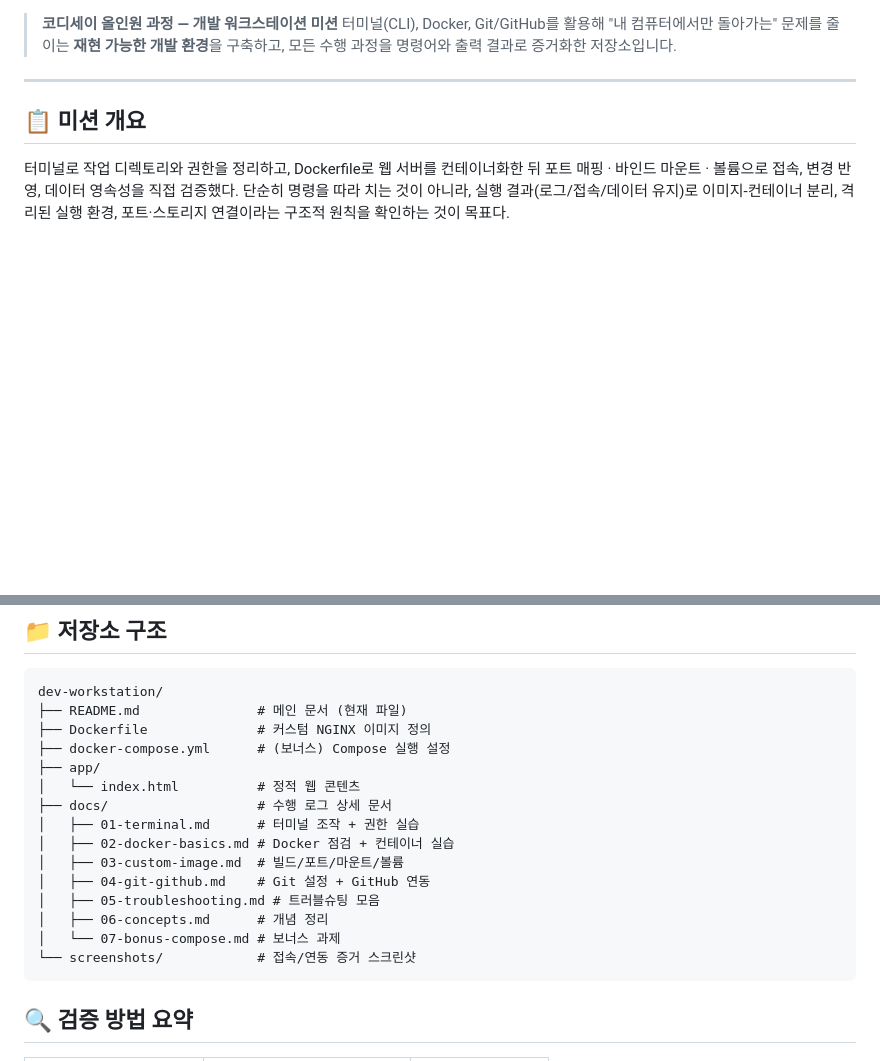
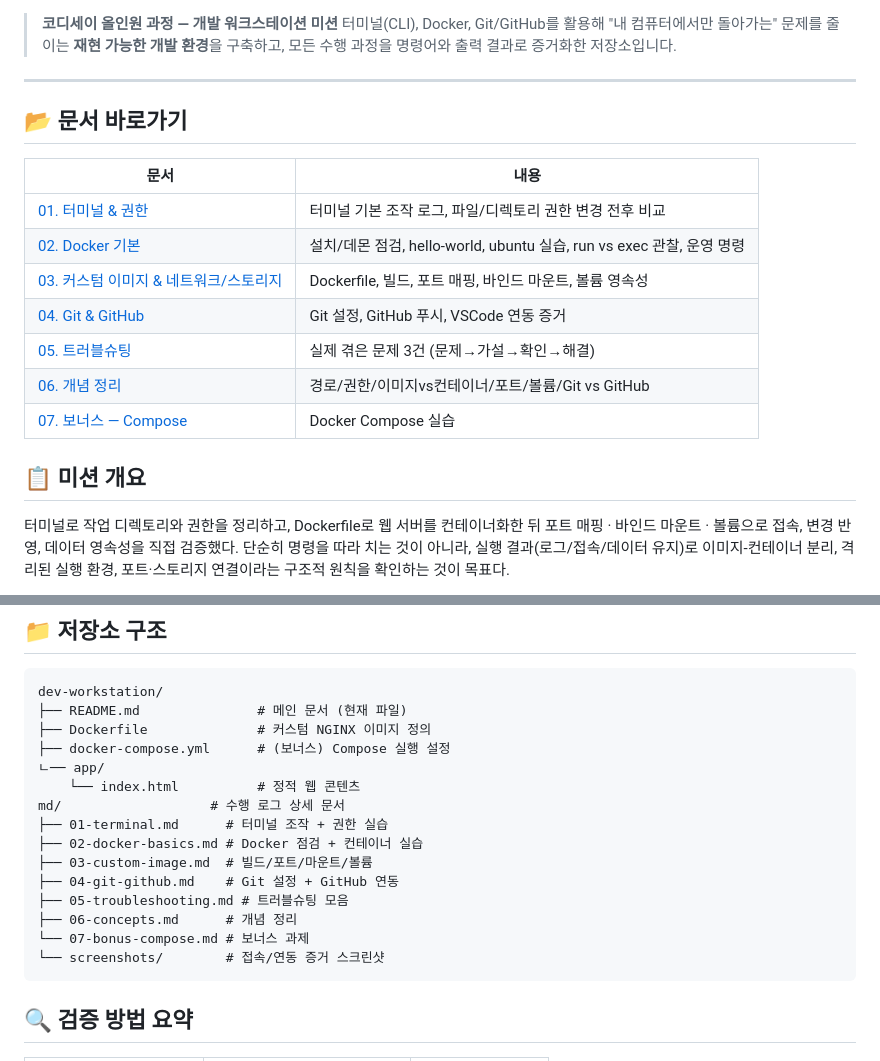
Before and after one commit to NamJungHyeon/codyssey-all-in-one, a Markdown page: README.md, 2 parts joined by grey strips. Drawn GitHub-style; blank space fills up the shorter version.

````diff
--- a/README.md
+++ b/README.md
@@ -13,6 +10,18 @@ GitHub
 >
 
 ---
+
+## 📂 문서 바로가기
+
+| 문서 | 내용 |
+|---|---|
+| [01. 터미널 & 권한](docs/01-terminal.md) | 터미널 기본 조작 로그, 파일/디렉토리 권한 변경 전후 비교 |
+| [02. Docker 기본](docs/02-docker-basics.md) | 설치/데몬 점검, hello-world, ubuntu 실습, run vs exec 관찰, 운영 명령 |
+| [03. 커스텀 이미지 & 네트워크/스토리지](docs/03-custom-image.md) | Dockerfile, 빌드, 포트 매핑, 바인드 마운트, 볼륨 영속성 |
+| [04. Git & GitHub](docs/04-git-github.md) | Git 설정, GitHub 푸시, VSCode 연동 증거 |
+| [05. 트러블슈팅](docs/05-troubleshooting.md) | 실제 겪은 문제 3건 (문제→가설→확인→해결) |
+| [06. 개념 정리](docs/06-concepts.md) | 경로/권한/이미지vs컨테이너/포트/볼륨/Git vs GitHub |
+| [07. 보너스 — Compose](docs/07-bonus-compose.md) | Docker Compose 실습 |
 
 ## 📋 미션 개요
 
@@ -50,17 +59,17 @@ dev-workstation/
 ├── README.md               # 메인 문서 (현재 파일)
 ├── Dockerfile              # 커스텀 NGINX 이미지 정의
 ├── docker-compose.yml      # (보너스) Compose 실행 설정
-├── app/
-│   └── index.html          # 정적 웹 콘텐츠
-├── docs/                   # 수행 로그 상세 문서
-│   ├── 01-terminal.md      # 터미널 조작 + 권한 실습
-│   ├── 02-docker-basics.md # Docker 점검 + 컨테이너 실습
-│   ├── 03-custom-image.md  # 빌드/포트/마운트/볼륨
-│   ├── 04-git-github.md    # Git 설정 + GitHub 연동
-│   ├── 05-troubleshooting.md # 트러블슈팅 모음
-│   ├── 06-concepts.md      # 개념 정리
-│   └── 07-bonus-compose.md # 보너스 과제
-└── screenshots/            # 접속/연동 증거 스크린샷
+ㄴ── app/
+    └── index.html          # 정적 웹 콘텐츠
+md/                   # 수행 로그 상세 문서
+├── 01-terminal.md      # 터미널 조작 + 권한 실습
+├── 02-docker-basics.md # Docker 점검 + 컨테이너 실습
+├── 03-custom-image.md  # 빌드/포트/마운트/볼륨
+├── 04-git-github.md    # Git 설정 + GitHub 연동
+├── 05-troubleshooting.md # 트러블슈팅 모음
+├── 06-concepts.md      # 개념 정리
+└── 07-bonus-compose.md # 보너스 과제
+└── screenshots/        # 접속/연동 증거 스크린샷
 ```
 
 ## 🔍 검증 방법 요약
````
Also changed, not shown: other parts of README.md (+6 -10 lines).
